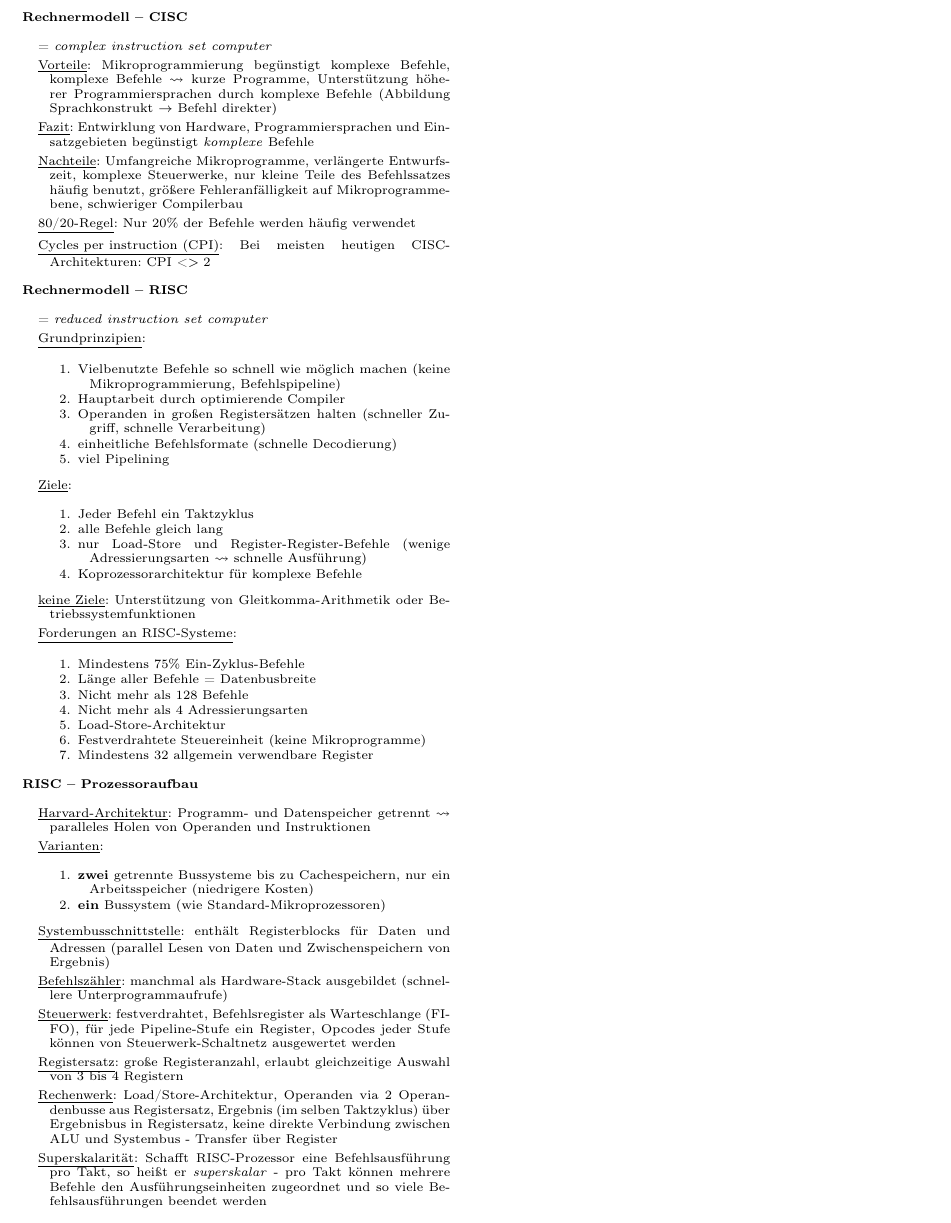
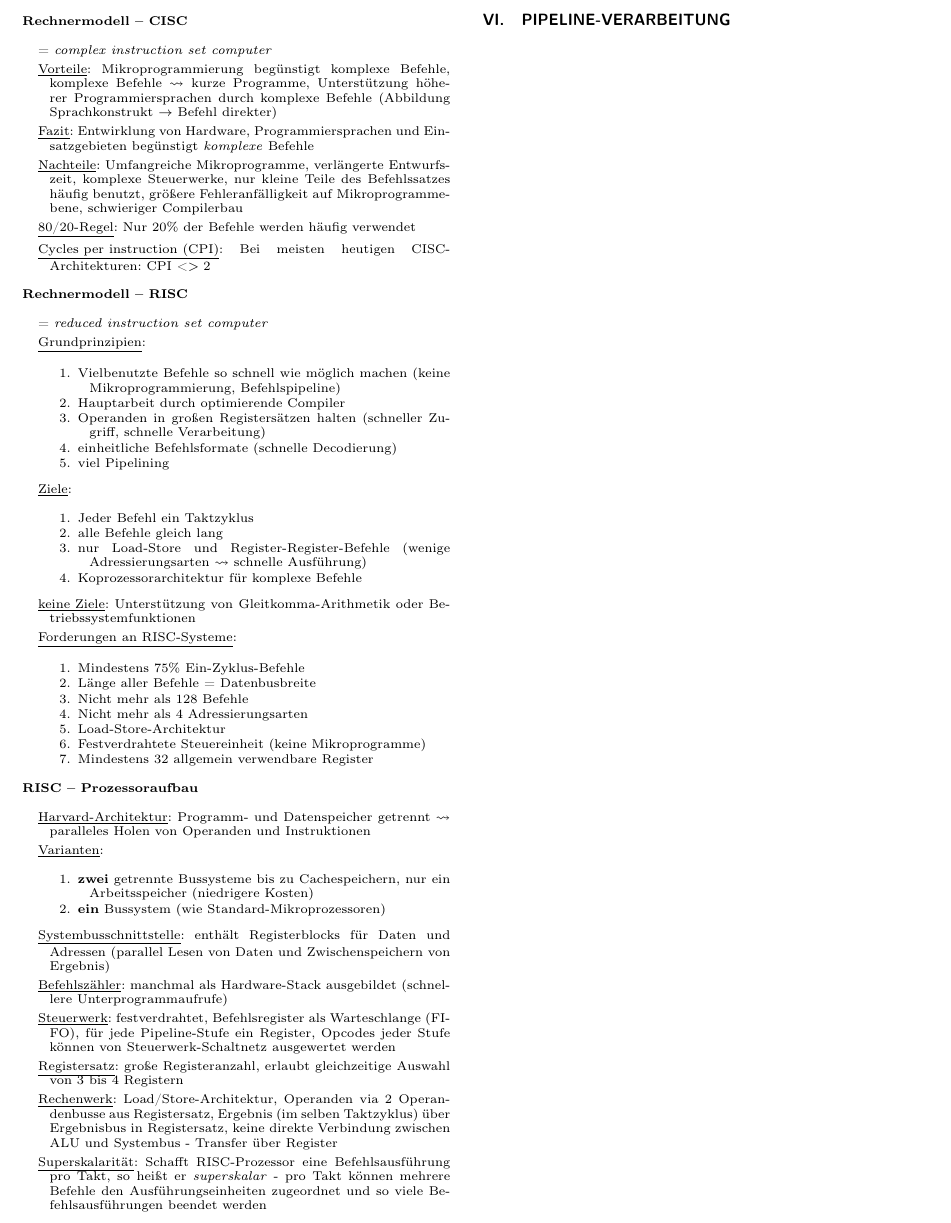
Before and after one commit to Jintzo/RO, a LaTeX paper (Zusammenfassung-RO.tex, which reads chapters/RO/06_Pipelining.tex): part of page 8 of 8, cut so that both start at the same text. Compiled offline with pdfLaTeX.

Commit message:
skeleton pipelining

```diff
--- /dev/null
+++ b/chapters/RO/06_Pipelining.tex
@@ -0,0 +1,2 @@
+\section{Pipeline-Verarbeitung}
+\label{sec:pipelining}
```
Also changed, not shown: Zusammenfassung-RO.tex (+4 -0 lines).
